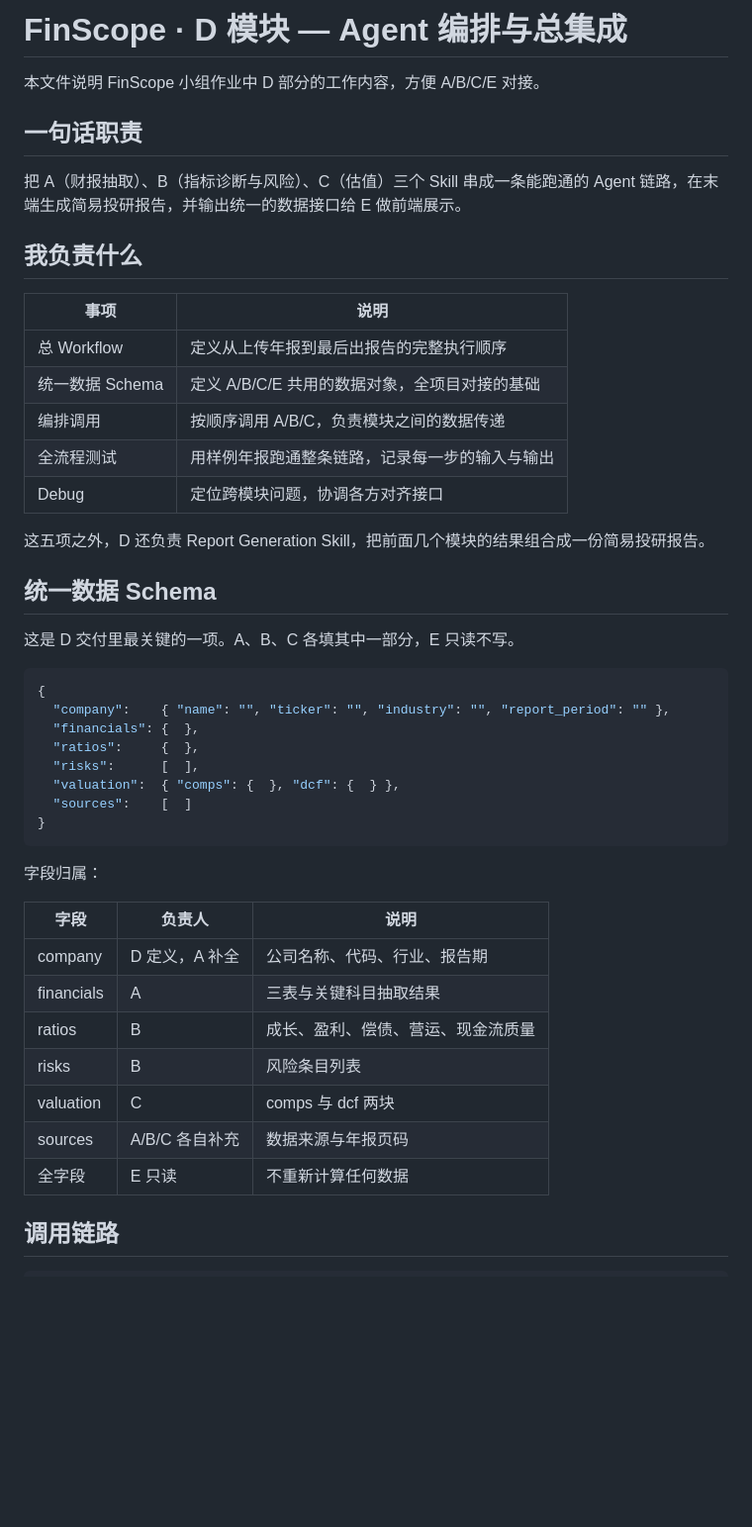
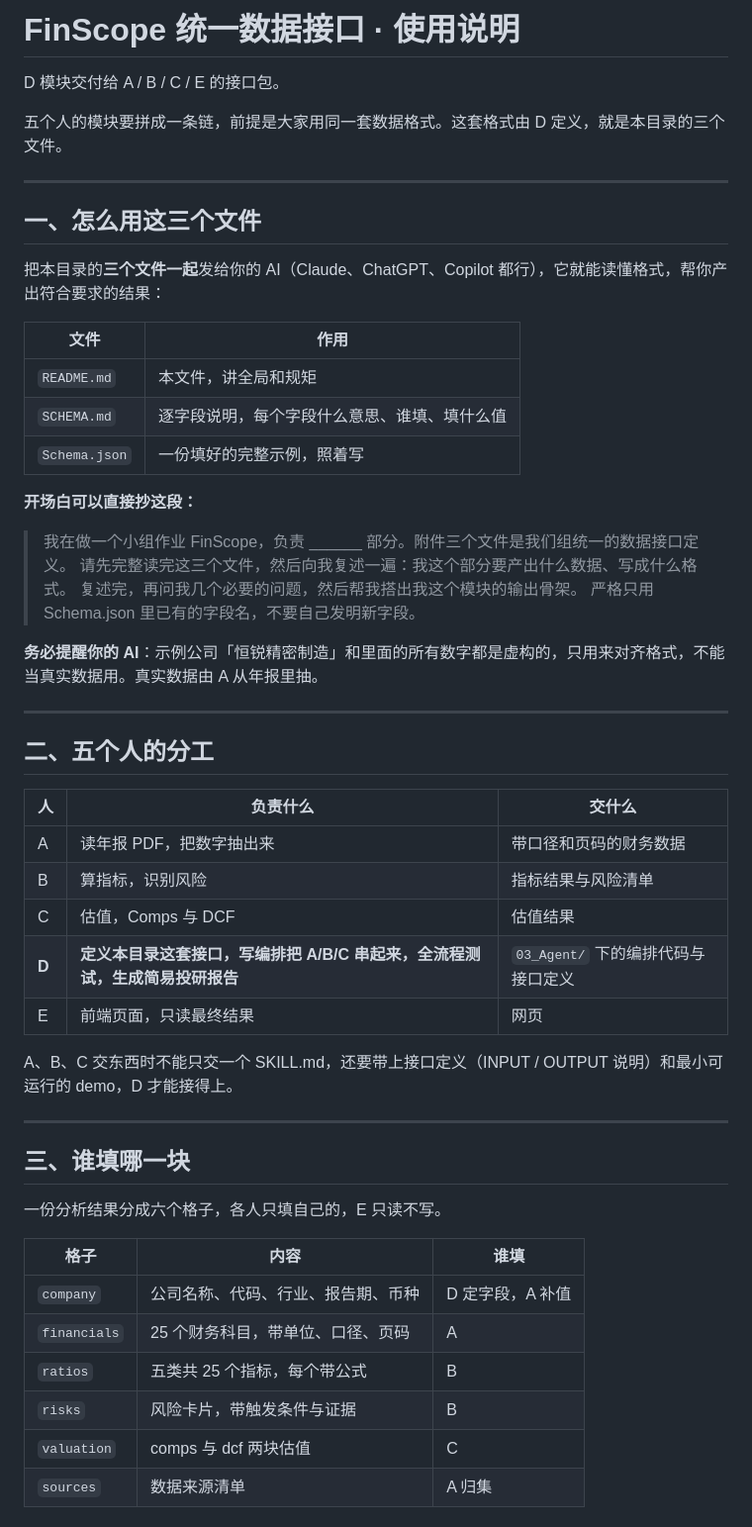
Before and after one commit to greentailv-prog/Finscope, a Markdown page: README.md, the part around one of its changes. Shown at 99% size. Drawn GitHub-style; blank space fills up the shorter version.

````diff
--- a/README.md
+++ b/README.md
@@ -1,48 +1,56 @@
-# FinScope · D 模块 — Agent 编排与总集成
+# FinScope 统一数据接口 · 使用说明
 
-本文件说明 FinScope 小组作业中 D 部分的工作内容，方便 A/B/C/E 对接。
+D 模块交付给 A / B / C / E 的接口包。
 
-## 一句话职责
+五个人的模块要拼成一条链，前提是大家用同一套数据格式。这套格式由 D 定义，就是本目录的三个文件。
 
-把 A（财报抽取）、B（指标诊断与风险）、C（估值）三个 Skill 串成一条能跑通的 Agent 链路，在末端生成简易投研报告，并输出统一的数据接口给 E 做前端展示。
+---
 
-## 我负责什么
+## 一、怎么用这三个文件
 
-| 事项 | 说明 |
+把本目录的**三个文件一起**发给你的 AI（Claude、ChatGPT、Copilot 都行），它就能读懂格式，帮你产出符合要求的结果：
+
+| 文件 | 作用 |
 | --- | --- |
-| 总 Workflow | 定义从上传年报到最后出报告的完整执行顺序 |
-| 统一数据 Schema | 定义 A/B/C/E 共用的数据对象，全项目对接的基础 |
-| 编排调用 | 按顺序调用 A/B/C，负责模块之间的数据传递 |
-| 全流程测试 | 用样例年报跑通整条链路，记录每一步的输入与输出 |
-| Debug | 定位跨模块问题，协调各方对齐接口 |
+| `README.md` | 本文件，讲全局和规矩 |
+| `SCHEMA.md` | 逐字段说明，每个字段什么意思、谁填、填什么值 |
+| `Schema.json` | 一份填好的完整示例，照着写 |
 
-这五项之外，D 还负责 Report Generation Skill，把前面几个模块的结果组合成一份简易投研报告。
+**开场白可以直接抄这段：**
 
-## 统一数据 Schema
+> 我在做一个小组作业 FinScope，负责 ______ 部分。附件三个文件是我们组统一的数据接口定义。
+> 请先完整读完这三个文件，然后向我复述一遍：我这个部分要产出什么数据、写成什么格式。
+> 复述完，再问我几个必要的问题，然后帮我搭出我这个模块的输出骨架。
+> 严格只用 Schema.json 里已有的字段名，不要自己发明新字段。
 
-这是 D 交付里最关键的一项。A、B、C 各填其中一部分，E 只读不写。
+**务必提醒你的 AI**：示例公司「恒锐精密制造」和里面的所有数字都是虚构的，只用来对齐格式，不能当真实数据用。真实数据由 A 从年报里抽。
 
-```json
-{
-  "company":    { "name": "", "ticker": "", "industry": "", "report_period": "" },
-  "financials": {  },
-  "ratios":     {  },
-  "risks":      [  ],
-  "valuation":  { "comps": {  }, "dcf": {  } },
-  "sources":    [  ]
-}
-```
+---
 
-字段归属：
+## 二、五个人的分工
 
-| 字段 | 负责人 | 说明 |
+| 人 | 负责什么 | 交什么 |
 | --- | --- | --- |
-| company | D 定义，A 补全 | 公司名称、代码、行业、报告期 |
-| financials | A | 三表与关键科目抽取结果 |
-| ratios | B | 成长、盈利、偿债、营运、现金流质量 |
-| risks | B | 风险条目列表 |
-| valuation | C | comps 与 dcf 两块 |
-| sources | A/B/C 各自补充 | 数据来源与年报页码 |
-| 全字段 | E 只读 | 不重新计算任何数据 |
+| A | 读年报 PDF，把数字抽出来 | 带口径和页码的财务数据 |
+| B | 算指标，识别风险 | 指标结果与风险清单 |
+| C | 估值，Comps 与 DCF | 估值结果 |
+| **D** | **定义本目录这套接口，写编排把 A/B/C 串起来，全流程测试，生成简易投研报告** | `03_Agent/` 下的编排代码与接口定义 |
+| E | 前端页面，只读最终结果 | 网页 |
 
-## 调用链路
+A、B、C 交东西时不能只交一个 SKILL.md，还要带上接口定义（INPUT / OUTPUT 说明）和最小可运行的 demo，D 才能接得上。
+
+---
+
+## 三、谁填哪一块
+
+一份分析结果分成六个格子，各人只填自己的，E 只读不写。
+
+| 格子 | 内容 | 谁填 |
+| --- | --- | --- |
+| `company` | 公司名称、代码、行业、报告期、币种 | D 定字段，A 补值 |
+| `financials` | 25 个财务科目，带单位、口径、页码 | A |
+| `ratios` | 五类共 25 个指标，每个带公式 | B |
+| `risks` | 风险卡片，带触发条件与证据 | B |
+| `valuation` | comps 与 dcf 两块估值 | C |
+| `sources` | 数据来源清单 | A 归集 |
+
````
Also changed, not shown: other parts of README.md (+47 -32 lines).
